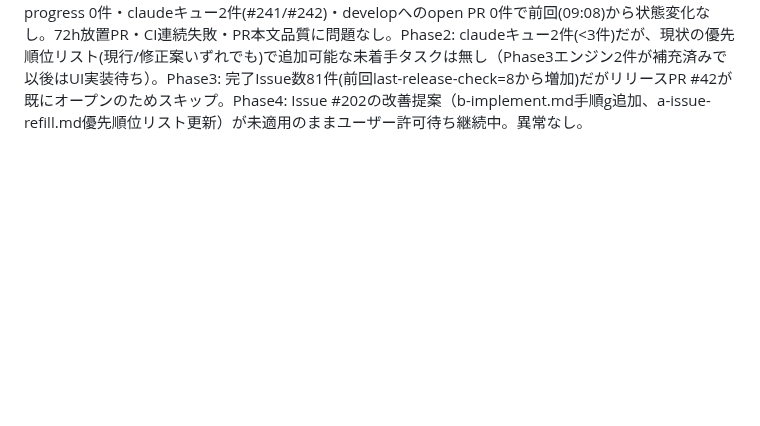
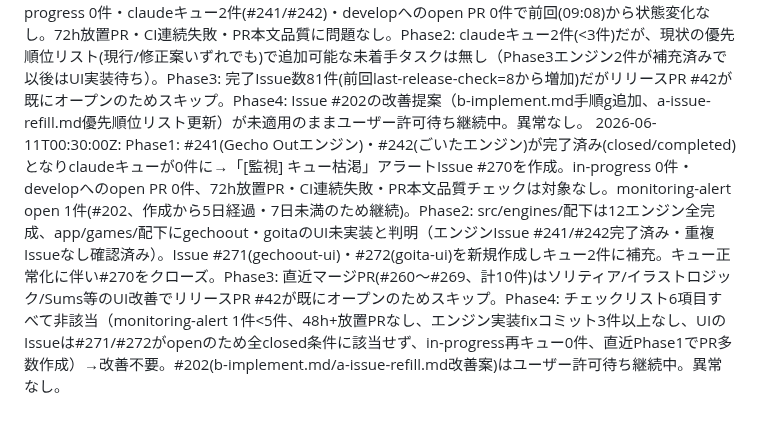
Before and after one commit to miyaji-yusei/PuzzleVault, a Markdown page: .claude/monitor-log.md, the part around the change. Drawn GitHub-style; blank space fills up the shorter version.

Commit message:
chore: 監視ログ更新

```diff
--- a/.claude/monitor-log.md
+++ b/.claude/monitor-log.md
@@ -9,3 +9,4 @@
 2026-06-10T00:30:00Z: CI環境障害自動検知をe-monitor.md(4.5)・c-review-merge.md(b-1)に追加しdevelopへpush済み。Issue #240でCI即時失敗(3-6秒,runner_id=0)を確認、対象PR #233/#234/#235/#237/#238/#239は全てCIブロック中（コードはローカル通過済み、復旧待ち）。claudeキュー0件はIssue #222-227が全てPR化済みのためで補充不要。[改善]Issue #236・#184は適用確認のうえクローズ。
 2026-06-10T09:08:37Z: Phase1: Actions APIでCI run #423-436が全てsuccess（最大2m18s）に復旧したことを確認しIssue #240をclosed(completed)。PR #233/#234/#235/#237/#238/#239は全てマージ済み。陳腐化していたキュー枯渇アラートIssue #177をclosed(not_planned)。PR #218はCI正常（run #385 success）・do-not-mergeはオーナー指示によるもので問題なし。Phase2: claudeキュー0件→補充。`docs/md/architecture.md`でPhase3ゲーム(Gecho Out/ごいた)が未着手と判明（a-issue-refill.md記載の優先順位3リストは全て実装済みで陳腐化）。Issue #241(Gecho Outエンジン)・#242(ごいたエンジン)を新規作成。Seven UIはIssue #129により意図的オミット済みのため対象外。Phase3: リリースPR #42が既にオープンのためスキップ。Phase4: Issue #202のb-implement.md改善案、およびa-issue-refill.md優先順位リスト更新案を#202にコメントで記録。`.claude/routines/*.md`への自己修正はガードレールによりブロックされたためユーザー許可待ち。monitoring-alert open 1件(#202)で閾値(5件)未達。異常なし。
 2026-06-10T12:14:18Z: Phase1: in-progress 0件・claudeキュー2件(#241/#242)・developへのopen PR 0件で前回(09:08)から状態変化なし。72h放置PR・CI連続失敗・PR本文品質に問題なし。Phase2: claudeキュー2件(<3件)だが、現状の優先順位リスト(現行/修正案いずれでも)で追加可能な未着手タスクは無し（Phase3エンジン2件が補充済みで以後はUI実装待ち）。Phase3: 完了Issue数81件(前回last-release-check=8から増加)だがリリースPR #42が既にオープンのためスキップ。Phase4: Issue #202の改善提案（b-implement.md手順g追加、a-issue-refill.md優先順位リスト更新）が未適用のままユーザー許可待ち継続中。異常なし。
+2026-06-11T00:30:00Z: Phase1: #241(Gecho Outエンジン)・#242(ごいたエンジン)が完了済み(closed/completed)となりclaudeキューが0件に→「[監視] キュー枯渇」アラートIssue #270を作成。in-progress 0件・developへのopen PR 0件、72h放置PR・CI連続失敗・PR本文品質チェックは対象なし。monitoring-alert open 1件(#202、作成から5日経過・7日未満のため継続)。Phase2: src/engines/配下は12エンジン全完成、app/games/配下にgechoout・goitaのUI未実装と判明（エンジンIssue #241/#242完了済み・重複Issueなし確認済み）。Issue #271(gechoout-ui)・#272(goita-ui)を新規作成しキュー2件に補充。キュー正常化に伴い#270をクローズ。Phase3: 直近マージPR(#260〜#269、計10件)はソリティア/イラストロジック/Sums等のUI改善でリリースPR #42が既にオープンのためスキップ。Phase4: チェックリスト6項目すべて非該当（monitoring-alert 1件<5件、48h+放置PRなし、エンジン実装fixコミット3件以上なし、UIのIssueは#271/#272がopenのため全closed条件に該当せず、in-progress再キュー0件、直近Phase1でPR多数作成）→改善不要。#202(b-implement.md/a-issue-refill.md改善案)はユーザー許可待ち継続中。異常なし。
```
